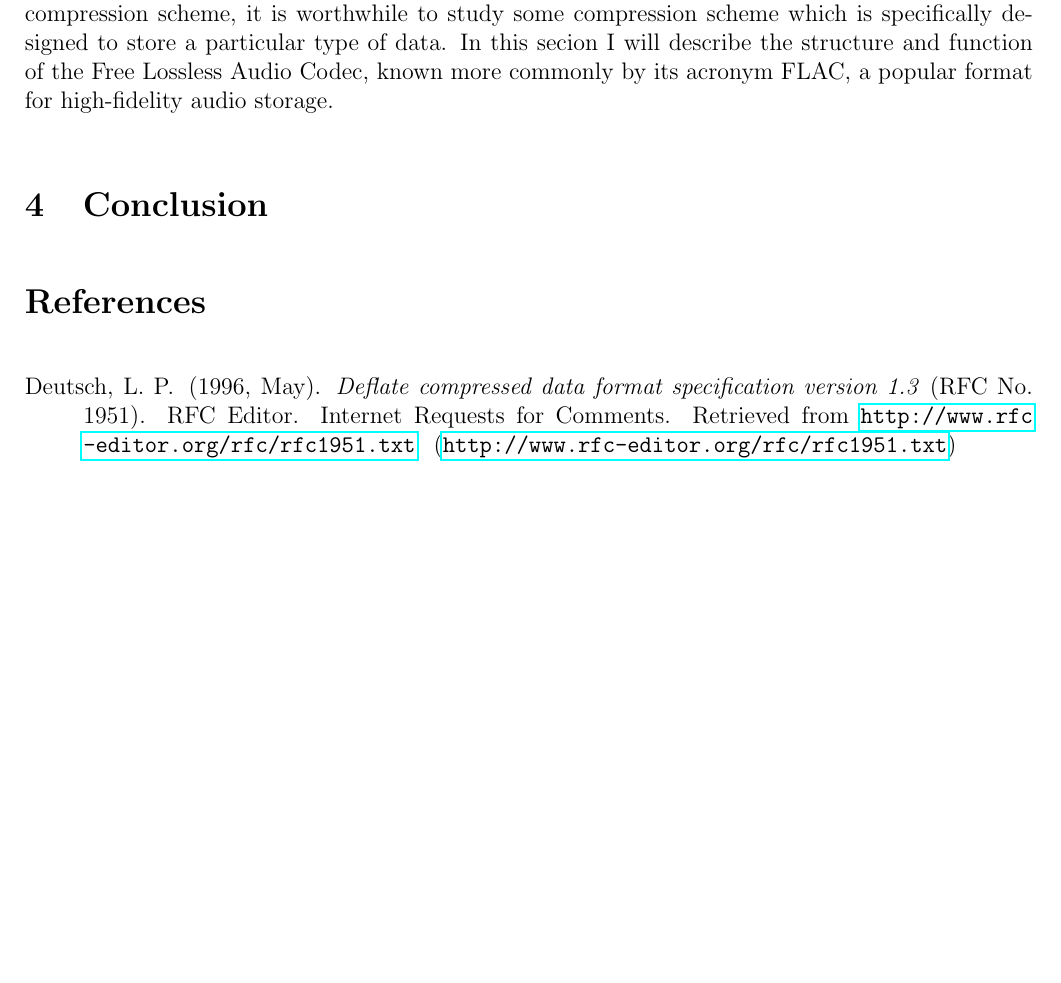
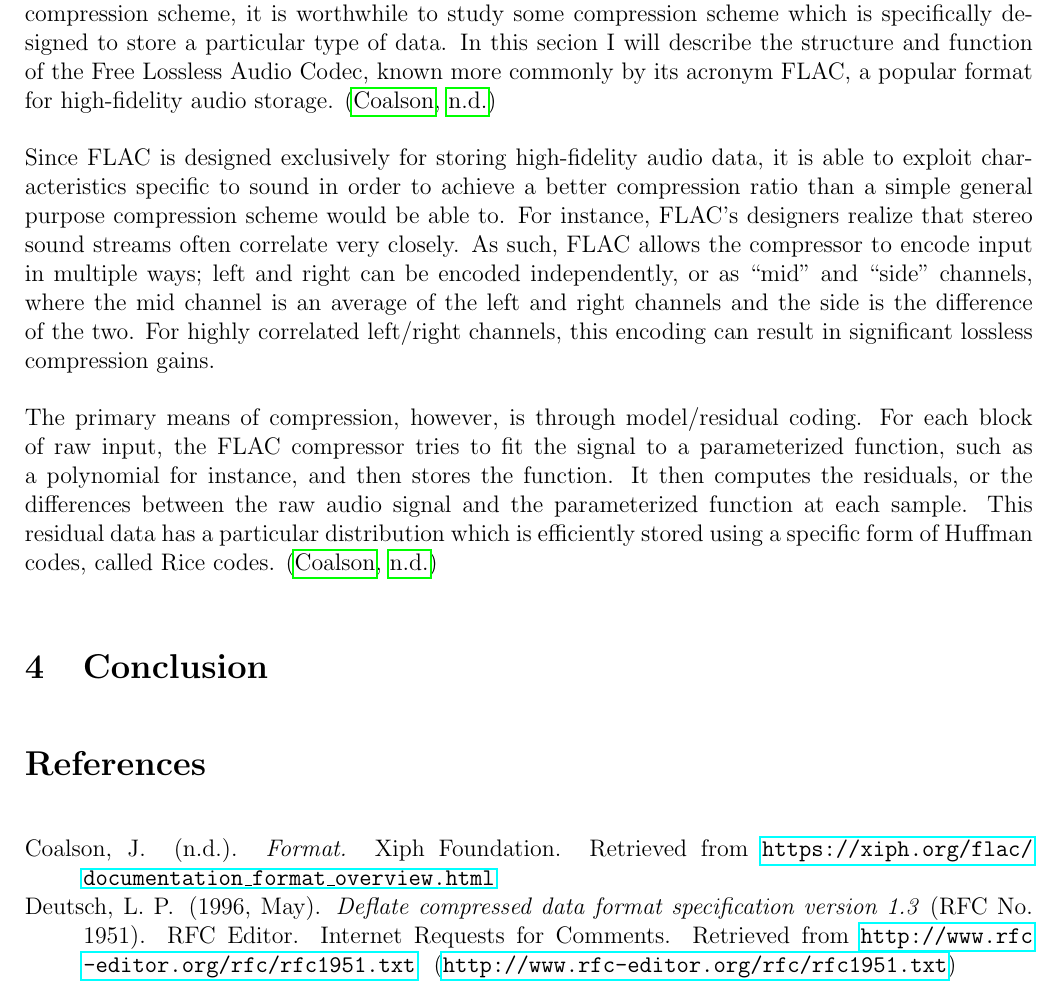
Before and after one commit to jackstanek/5251-final-paper, a LaTeX document (paper.tex): part of page 5 of 5, cut so that both start at the same text, the shorter picture padded with empty space. Compiled offline with pdfLaTeX.

Commit message:
Add basic FLAC information.

```diff
--- a/paper.tex
+++ b/paper.tex
@@ -272,11 +272,32 @@ worthwhile to study some compression scheme which is specifically
 designed to store a particular type of data. In this secion I will
 describe the structure and function of the Free Lossless Audio Codec,
 known more commonly by its acronym FLAC, a popular format for
-high-fidelity audio storage.
+high-fidelity audio storage. \cite{flac}
+
+Since FLAC is designed exclusively for storing high-fidelity audio
+data, it is able to exploit characteristics specific to sound in order
+to achieve a better compression ratio than a simple general purpose
+compression scheme would be able to. For instance, FLAC's designers
+realize that stereo sound streams often correlate very closely. As
+such, FLAC allows the compressor to encode input in multiple ways;
+left and right can be encoded independently, or as ``mid'' and
+``side'' channels, where the mid channel is an average of the left and
+right channels and the side is the difference of the two. For highly
+correlated left/right channels, this encoding can result in
+significant lossless compression gains.
+
+The primary means of compression, however, is through model/residual
+coding. For each block of raw input, the FLAC compressor tries to fit
+the signal to a parameterized function, such as a polynomial for
+instance, and then stores the function. It then computes the
+residuals, or the differences between the raw audio signal and the
+parameterized function at each sample. This residual data has a
+particular distribution which is efficiently stored using a specific
+form of Huffman codes, called Rice codes. \cite{flac}
+
+
 
 \section{Conclusion}
-
-
 
 \bibliographystyle{apacite}
 \bibliography{biblio}
```
Also changed, not shown: biblio.bib (+8 -0 lines).
